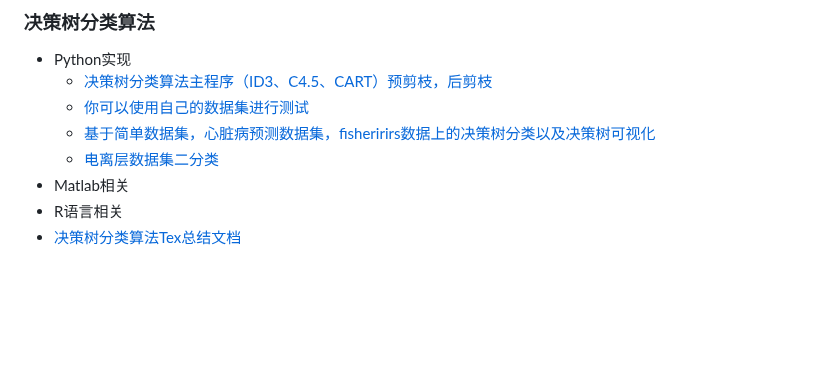
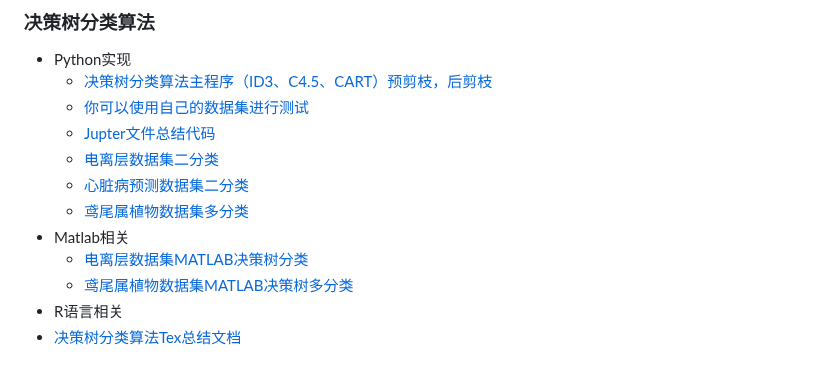
Before and after one commit to cwxndl/Machine-Learning-By-Python-R-Matlab, a Markdown page: README.md, the part around the change. Drawn GitHub-style; blank space fills up the shorter version.

```diff
--- a/README.md
+++ b/README.md
@@ -23,9 +23,13 @@
 - Python实现
   - [决策树分类算法主程序（ID3、C4.5、CART）预剪枝，后剪枝](https://github.com/cwxndl/Machine-Learning-By-Python-R-Matlab/blob/main/DecisionTreeClassify/Python/Decisiontree_classify.py)
   - [你可以使用自己的数据集进行测试](https://github.com/cwxndl/Machine-Learning-By-Python-R-Matlab/blob/main/DecisionTreeClassify/Python/test_decision_classify.py)
-  - [基于简单数据集，心脏病预测数据集，fisheririrs数据上的决策树分类以及决策树可视化](https://github.com/cwxndl/Machine-Learning-By-Python-R-Matlab/blob/main/DecisionTreeClassify/Python/DecisionTress_classify.ipynb)
+  - [Jupter文件总结代码](https://github.com/cwxndl/Machine-Learning-By-Python-R-Matlab/blob/main/DecisionTreeClassify/Python/DecisionTress_classify.ipynb)
   - [电离层数据集二分类](https://github.com/cwxndl/Machine-Learning-By-Python-R-Matlab/blob/main/DecisionTreeClassify/Python/test1.py)
+  - [心脏病预测数据集二分类]()
+  - [鸢尾属植物数据集多分类]()
 - Matlab相关
+  - [电离层数据集MATLAB决策树分类](https://github.com/cwxndl/Machine-Learning-By-Python-R-Matlab/blob/main/DecisionTreeClassify/Matlab/demo1.m)
+  - [鸢尾属植物数据集MATLAB决策树多分类](https://github.com/cwxndl/Machine-Learning-By-Python-R-Matlab/blob/main/DecisionTreeClassify/Matlab/demo2.m)
 - R语言相关
 - [决策树分类算法Tex总结文档](https://github.com/cwxndl/Machine-Learning-By-Python-R-Matlab/blob/main/DecisionTreeClassify/Python/tex%E6%96%87%E4%BB%B6/%E5%86%B3%E7%AD%96%E6%A0%91%E7%AE%97%E6%B3%95%E6%80%BB%E7%BB%93.pdf)
 ## 项目使用说明
```
